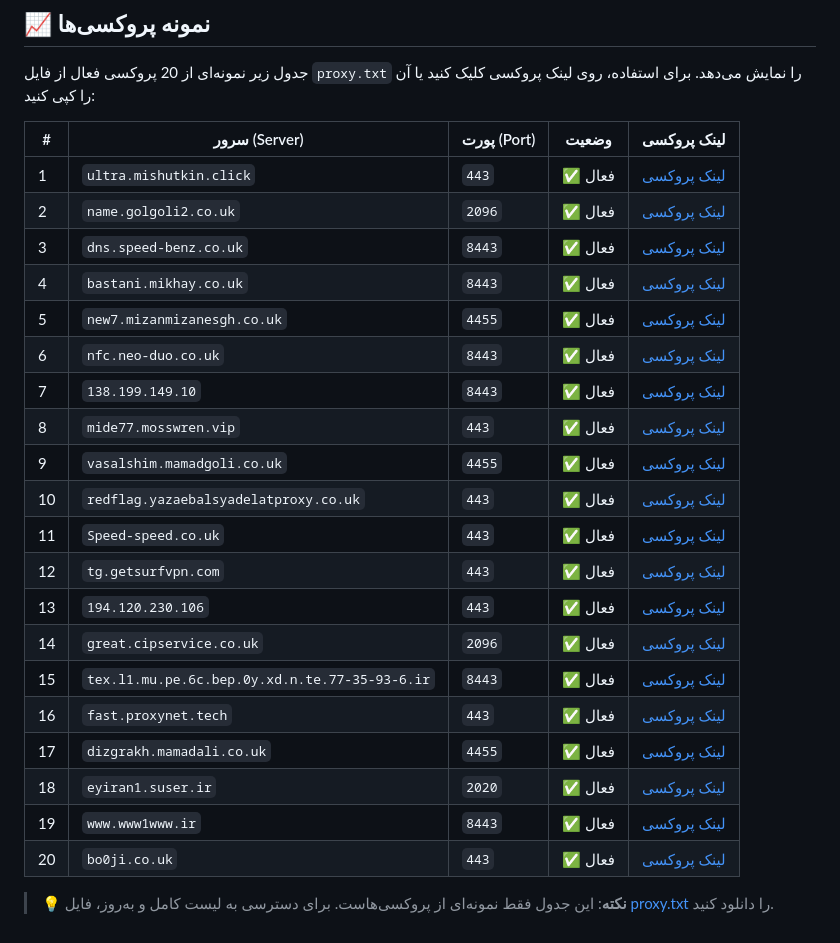
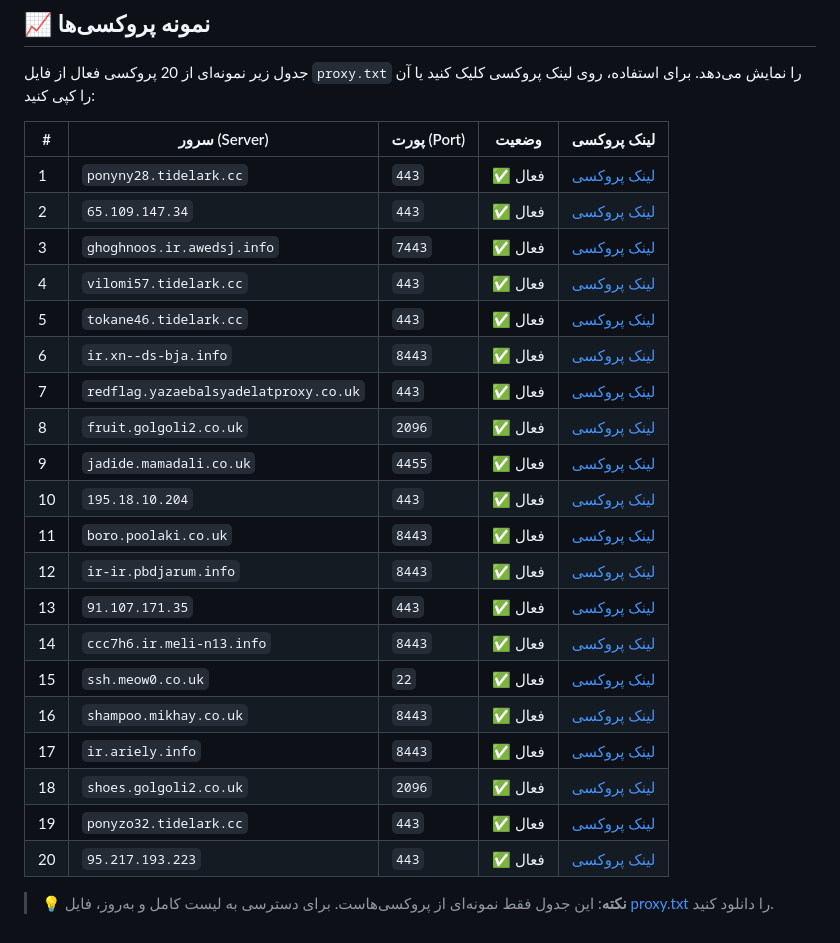
Before and after one commit to hubgitme/proxscrap, a Markdown page: README.md, the part around one of its changes. Rendered like a GitHub page.

Commit message:
Update proxies

```diff
--- a/README.md
+++ b/README.md
@@ -40,26 +40,26 @@
 
 | # | سرور (Server) | پورت (Port) | وضعیت | لینک پروکسی |
 |---|---------------|-------------|-------|-------------|
-| 1 | `ultra.mishutkin.click` | `443` | ✅ فعال | [لینک پروکسی](https://t.me/proxy?server=ultra.mishutkin.click&port=443&secret=eed02e349163d9ea4376a2ae6a94fc550b64726976652e676f6f676c652e636f6d) |
-| 2 | `name.golgoli2.co.uk` | `2096` | ✅ فعال | [لینک پروکسی](https://t.me/proxy?server=name.golgoli2.co.uk&port=2096&secret=eeNEgYdJvXrFGRMCIMJdCQ) |
-| 3 | `dns.speed-benz.co.uk` | `8443` | ✅ فعال | [لینک پروکسی](https://t.me/proxy?server=dns.speed-benz.co.uk&port=8443&secret=eeNEgYdJvXrFGRMCIMJdCQ) |
-| 4 | `bastani.mikhay.co.uk` | `8443` | ✅ فعال | [لینک پروکسی](https://t.me/proxy?server=bastani.mikhay.co.uk&port=8443&secret=EERighJJvXrFGRMCIMJdCQ) |
-| 5 | `new7.mizanmizanesgh.co.uk` | `4455` | ✅ فعال | [لینک پروکسی](https://t.me/proxy?server=new7.mizanmizanesgh.co.uk&port=4455&secret=dd104462821249bd7ac519130220c25d09) |
-| 6 | `nfc.neo-duo.co.uk` | `8443` | ✅ فعال | [لینک پروکسی](https://t.me/proxy?server=nfc.neo-duo.co.uk&port=8443&secret=EERighJJvXrFGRMCIMJdCQ) |
-| 7 | `138.199.149.10` | `8443` | ✅ فعال | [لینک پروکسی](https://t.me/proxy?server=138.199.149.10&port=8443&secret=EERighJJvXrFGRMCIMjdCQ) |
-| 8 | `mide77.mosswren.vip` | `443` | ✅ فعال | [لینک پروکسی](https://t.me/proxy?server=mide77.mosswren.vip&port=443&secret=ee899032aa75159cc1d735f15e7a0e3a6e6d69646537372e6d6f73737772656e2e766970) |
-| 9 | `vasalshim.mamadgoli.co.uk` | `4455` | ✅ فعال | [لینک پروکسی](https://t.me/proxy?server=vasalshim.mamadgoli.co.uk&port=4455&secret=dd104462821249bd7ac519130220c25d09) |
-| 10 | `redflag.yazaebalsyadelatproxy.co.uk` | `443` | ✅ فعال | [لینک پروکسی](https://t.me/proxy?server=redflag.yazaebalsyadelatproxy.co.uk&port=443&secret=ee69e899d89ec68e220ca177557322b27f726564666c61672e79617a616562616c73796164656c617470726f78792e6363) |
-| 11 | `Speed-speed.co.uk` | `443` | ✅ فعال | [لینک پروکسی](https://t.me/proxy?server=Speed-speed.co.uk&port=443&secret=eef0eeb0bd9adc4fd4a93994ee3b2a216b63646e2e79656b74616e65742e636f6d) |
-| 12 | `tg.getsurfvpn.com` | `443` | ✅ فعال | [لینک پروکسی](https://t.me/proxy?server=tg.getsurfvpn.com&port=443&secret=eedf44a4347c1eb8938c7e63340bd1ca4972656c61792e7375726676706e2e617070) |
-| 13 | `194.120.230.106` | `443` | ✅ فعال | [لینک پروکسی](https://t.me/proxy?server=194.120.230.106&port=443&secret=3XnnAQIAAQAH8AMDhuJMOt0) |
-| 14 | `great.cipservice.co.uk` | `2096` | ✅ فعال | [لینک پروکسی](https://t.me/proxy?server=great.cipservice.co.uk&port=2096&secret=eeNEgYdJvXrFGRMCIMJdCQ) |
-| 15 | `tex.l1.mu.pe.6c.bep.0y.xd.n.te.77-35-93-6.ir` | `8443` | ✅ فعال | [لینک پروکسی](https://t.me/proxy?server=tex.l1.mu.pe.6c.bep.0y.xd.n.te.77-35-93-6.ir&port=8443&secret=eeNEgYdJvXrFGRMCIMJdCQ) |
-| 16 | `fast.proxynet.tech` | `443` | ✅ فعال | [لینک پروکسی](https://t.me/proxy?server=fast.proxynet.tech&port=443&secret=ee08787a2b7fd3220d9d35679aab082cab666173742e70726f78796e65742e74656368) |
-| 17 | `dizgrakh.mamadali.co.uk` | `4455` | ✅ فعال | [لینک پروکسی](https://t.me/proxy?server=dizgrakh.mamadali.co.uk&port=4455&secret=dd104462821249bd7ac519130220c25d09) |
-| 18 | `eyiran1.suser.ir` | `2020` | ✅ فعال | [لینک پروکسی](https://t.me/proxy?server=eyiran1.suser.ir&port=2020&secret=AAAAAAAAAAAAAAAAAAAAAA==) |
-| 19 | `www.www1www.ir` | `8443` | ✅ فعال | [لینک پروکسی](https://t.me/proxy?server=www.www1www.ir&port=8443&secret=3WMho4GHSV36xZoDAiDCXY4AAq5W5G55ZWt0YW5ldC5jb21mYXJheqF2LmNvbXZhbi5uYWp2YS5jb20AAAAAAAAAAAAAAAAAAAAAAAAAAAAAAAAAAAAAAAAAAAAAAAAAAAAAAAAAAAAAAAAAAAAAAAAAAAAAAAAAAAAAAAAAAAAAAAAAAAAAAAA) |
-| 20 | `bo0ji.co.uk` | `443` | ✅ فعال | [لینک پروکسی](https://t.me/proxy?server=bo0ji.co.uk&port=443&secret=ddf0eeb0bd9adc4fd4a93994ee3b2a216b) |
+| 1 | `ponyny28.tidelark.cc` | `443` | ✅ فعال | [لینک پروکسی](https://t.me/proxy?server=ponyny28.tidelark.cc&port=443&secret=eea02849a55daccdc7f7a05691b7ef7cd1706f6e796e7932382e746964656c61726b2e6363) |
+| 2 | `65.109.147.34` | `443` | ✅ فعال | [لینک پروکسی](https://t.me/proxy?server=65.109.147.34&port=443&secret=3XnnAQIAAQAH8AMDhuJMOt0) |
+| 3 | `ghoghnoos.ir.awedsj.info` | `7443` | ✅ فعال | [لینک پروکسی](https://t.me/proxy?server=ghoghnoos.ir.awedsj.info&port=7443&secret=eeNEgYdJvXrFGRMCIMJdCQ) |
+| 4 | `vilomi57.tidelark.cc` | `443` | ✅ فعال | [لینک پروکسی](https://t.me/proxy?server=vilomi57.tidelark.cc&port=443&secret=ee6ce7aa9636179a5f67366aaab4702a2676696c6f6d6935372e746964656c61726b2e6363) |
+| 5 | `tokane46.tidelark.cc` | `443` | ✅ فعال | [لینک پروکسی](https://t.me/proxy?server=tokane46.tidelark.cc&port=443&secret=eeae5ab45be1bccbba85eec21085b2fd20746f6b616e6534362e746964656c61726b2e6363) |
+| 6 | `ir.xn--ds-bja.info` | `8443` | ✅ فعال | [لینک پروکسی](https://t.me/proxy?server=ir.xn--ds-bja.info&port=8443&secret=EERighJJvXrFGRMCIMjdCQ) |
+| 7 | `redflag.yazaebalsyadelatproxy.co.uk` | `443` | ✅ فعال | [لینک پروکسی](https://t.me/proxy?server=redflag.yazaebalsyadelatproxy.co.uk&port=443&secret=ee69e899d89ec68e220ca177557322b27f726564666c61672e79617a616562616c73796164656c617470726f78792e6363) |
+| 8 | `fruit.golgoli2.co.uk` | `2096` | ✅ فعال | [لینک پروکسی](https://t.me/proxy?server=fruit.golgoli2.co.uk&port=2096&secret=eeNEgYdJvXrFGRMCIMJdCQ) |
+| 9 | `jadide.mamadali.co.uk` | `4455` | ✅ فعال | [لینک پروکسی](https://t.me/proxy?server=jadide.mamadali.co.uk&port=4455&secret=dd104462821249bd7ac519130220c25d09) |
+| 10 | `195.18.10.204` | `443` | ✅ فعال | [لینک پروکسی](https://t.me/proxy?server=195.18.10.204&port=443&secret=eecBAgABAAfwAwOG4kw63QAAAARueWVrdGFuZXQuY29tZmFyYWthdi5jb212YW4ubmFqdmEuY29t) |
+| 11 | `boro.poolaki.co.uk` | `8443` | ✅ فعال | [لینک پروکسی](https://t.me/proxy?server=boro.poolaki.co.uk&port=8443&secret=EERighJJvXrFGRMCIMJdCQ) |
+| 12 | `ir-ir.pbdjarum.info` | `8443` | ✅ فعال | [لینک پروکسی](https://t.me/proxy?server=ir-ir.pbdjarum.info&port=8443&secret=EERighJJvXrFGRMCIMjdCQ) |
+| 13 | `91.107.171.35` | `443` | ✅ فعال | [لینک پروکسی](https://t.me/proxy?server=91.107.171.35&port=443&secret=3XnnAQIAAQAH8AMDhuJMOt0) |
+| 14 | `ccc7h6.ir.meli-n13.info` | `8443` | ✅ فعال | [لینک پروکسی](https://t.me/proxy?server=ccc7h6.ir.meli-n13.info&port=8443&secret=104462821249bd7ac519130220c25d09) |
+| 15 | `ssh.meow0.co.uk` | `22` | ✅ فعال | [لینک پروکسی](https://t.me/proxy?server=ssh.meow0.co.uk&port=22&secret=dd79e344818749bd7ac519130220c25d09) |
+| 16 | `shampoo.mikhay.co.uk` | `8443` | ✅ فعال | [لینک پروکسی](https://t.me/proxy?server=shampoo.mikhay.co.uk&port=8443&secret=EERighJJvXrFGRMCIMJdCQ) |
+| 17 | `ir.ariely.info` | `8443` | ✅ فعال | [لینک پروکسی](https://t.me/proxy?server=ir.ariely.info&port=8443&secret=EERighJJvXrFGRMCIMjdCQ) |
+| 18 | `shoes.golgoli2.co.uk` | `2096` | ✅ فعال | [لینک پروکسی](https://t.me/proxy?server=shoes.golgoli2.co.uk&port=2096&secret=eeNEgYdJvXrFGRMCIMJdCQ) |
+| 19 | `ponyzo32.tidelark.cc` | `443` | ✅ فعال | [لینک پروکسی](https://t.me/proxy?server=ponyzo32.tidelark.cc&port=443&secret=eeb8e5365580b9ad3c2ee355dfcbc245e5706f6e797a6f33322e746964656c61726b2e6363) |
+| 20 | `95.217.193.223` | `443` | ✅ فعال | [لینک پروکسی](https://t.me/proxy?server=95.217.193.223&port=443&secret=3XnnAQIAAQAH8AMDhuJMOt0) |
 
 
 > **💡 نکته**: این جدول فقط نمونه‌ای از پروکسی‌هاست. برای دسترسی به لیست کامل و به‌روز، فایل [proxy.txt](proxy.txt) را دانلود کنید.
```
Also changed, not shown: other parts of README.md (+1 -1 lines).
